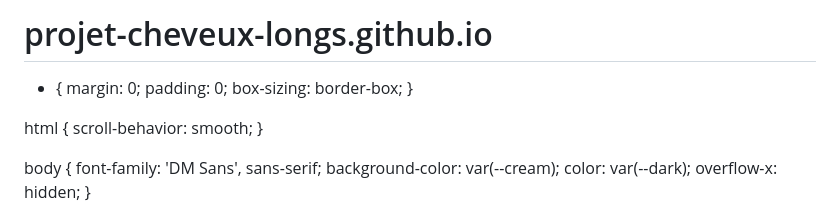
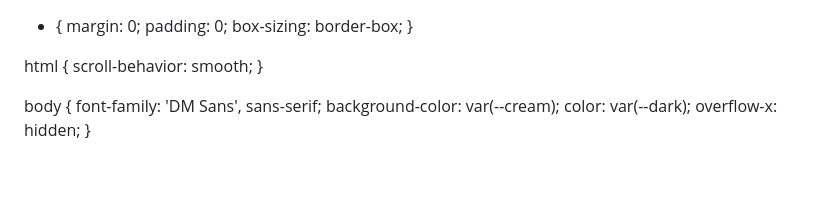
Before and after one commit to projet-cheveux-longs/projetcheveuxlongs, a Markdown page: README.md, the part around the change. GitHub-like rendering; blank space fills up the shorter version.

```diff
--- a/README.md
+++ b/README.md
@@ -1,4 +1,3 @@
-# projet-cheveux-longs.github.io
 <!DOCTYPE html>
 <html lang="fr">
 <head>
```
